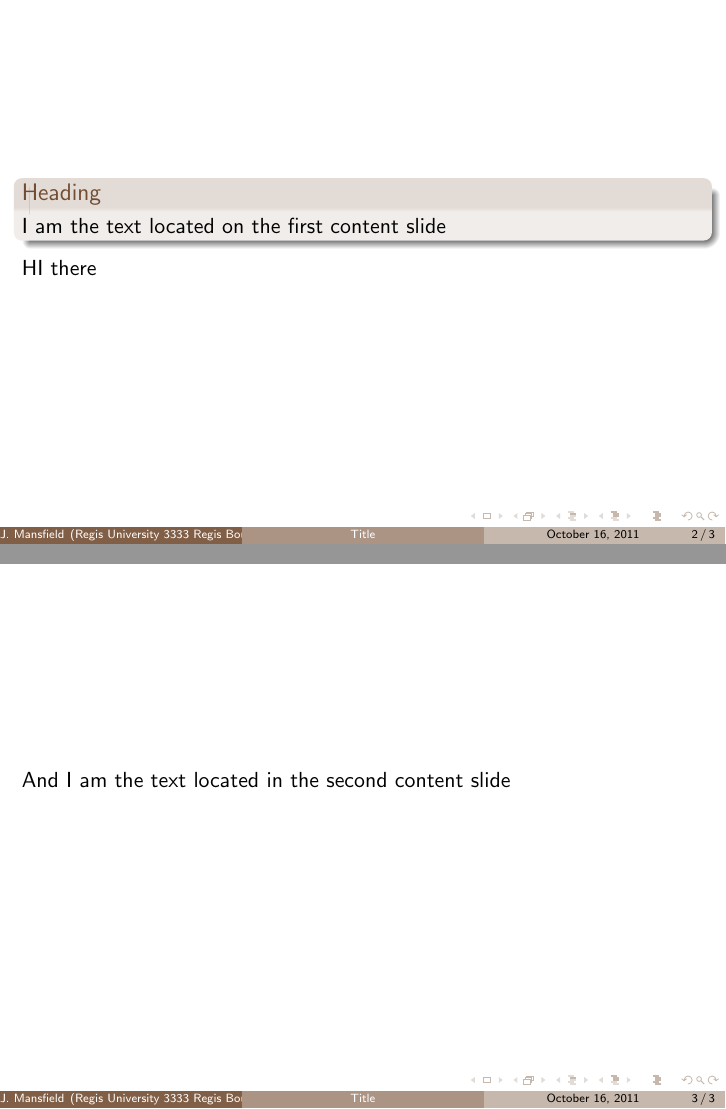
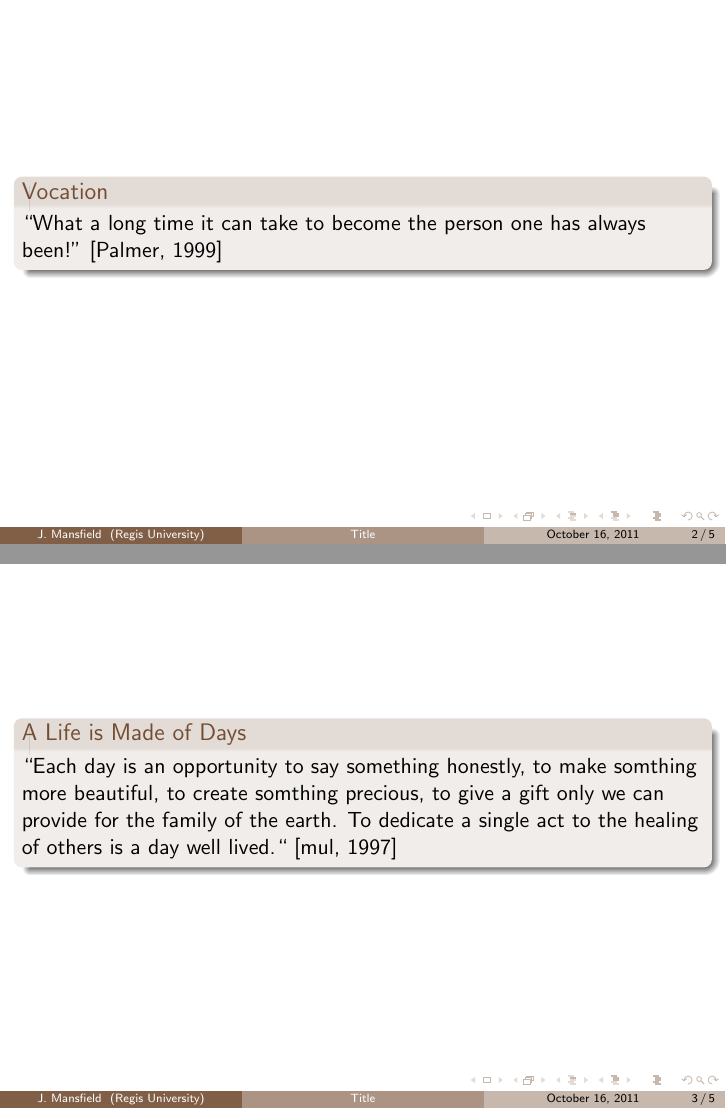
Before and after one commit to trentonknight/BEAMER, LaTeX slides (RC471-WK7-Beamer.tex): pages 2 and 3 of 3 before the commit and pages 2 and 3 of 5 after it, joined at a grey line. Compiled offline with pdfLaTeX.

Commit message:
modified:   RC471-WK7-Beamer.tex

```diff
--- a/RC471-WK7-Beamer.tex
+++ b/RC471-WK7-Beamer.tex
@@ -1,18 +1,14 @@
 \documentclass{beamer}
-\usepackage[latin1]{inputenc}
+
 \usepackage{url}
-\usepackage[round]{natbib}
 \usetheme{Boadilla}
 \setbeamertemplate{items}[ball]
 \setbeamertemplate{blocks}[rounded][shadow=true]
 \usecolortheme[RGB={115,77,50}]{structure}
 \title{Title}
 \author{J. Mansfield}
-    \institute{Regis~University\\
-                    3333~Regis~Boulevard\\
-                    Denver~Colorado~80221-1099\\
-                    \url{http://www.regis.edu/}
-}
+    \institute{Regis~University}
+
 \begin{document}
 
 \begin{frame}
@@ -20,14 +16,34 @@
 \end{frame}
 
 \begin{frame}
-\begin{block}{Heading}
-I am the text located on the first content slide
+\begin{block}{Vocation}
+ ``What a long time it can take to become the person one has always been!"~\cite{palmer}
 \end{block}
-HI there
+
 \end{frame}
 
 \begin{frame}
-And I am the text located in the second content slide
+\begin{block}{A Life is Made of Days}
+``Each day is an opportunity to say something honestly, to make somthing more beautiful, to create somthing precious, to give a gift only we can provide for the family of the earth. To dedicate a single act to the healing of others is a day well lived.``~\cite{muller}
+\end{block}
 \end{frame}
 
+
+\begin{frame}
+\begin{block}{Mark 12}
+\begin{verse}
+28 One of the teachers of the law† came and heard them debating. Noticing that Jesus had given them a good answer, he asked him, “Of all the commandments, which is the most important?” \\
+29 “The most important one,” answered Jesus, “is this: ‘Hear, O Israel, the Lord our God, the Lord is one.\\
+30 Love the Lord your God with all your heart and with all your soul and with all your mind and with all your strength.’\\
+31 The second is this: ‘Love your neighbor as yourself.’ There is no commandment greater than these.” \\
+\end{verse}
+\cite[Kindle Locations 95560-95569]{niv}
+\end{block}
+\end{frame}
+
+\begin{frame}
+    \nocite{*}
+    \bibliographystyle{apalike}
+    \bibliography{cite}
+\end{frame}
 \end{document}
```
Also changed, not shown: cite.bib (added, +28 -0 lines), RC471-WK7-Beamer.bbl (added), RC471-WK7-Beamer.pdf, 5 other files.
